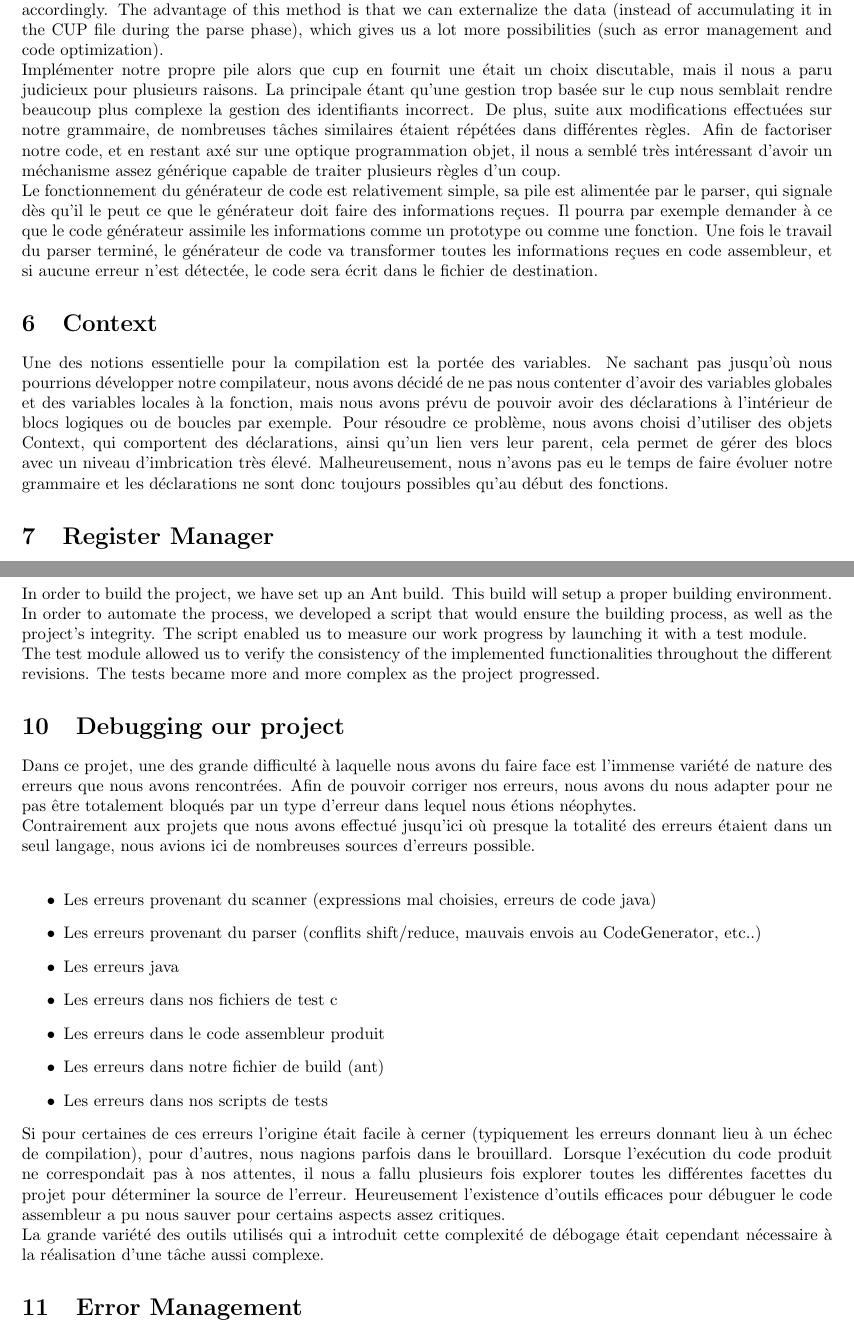
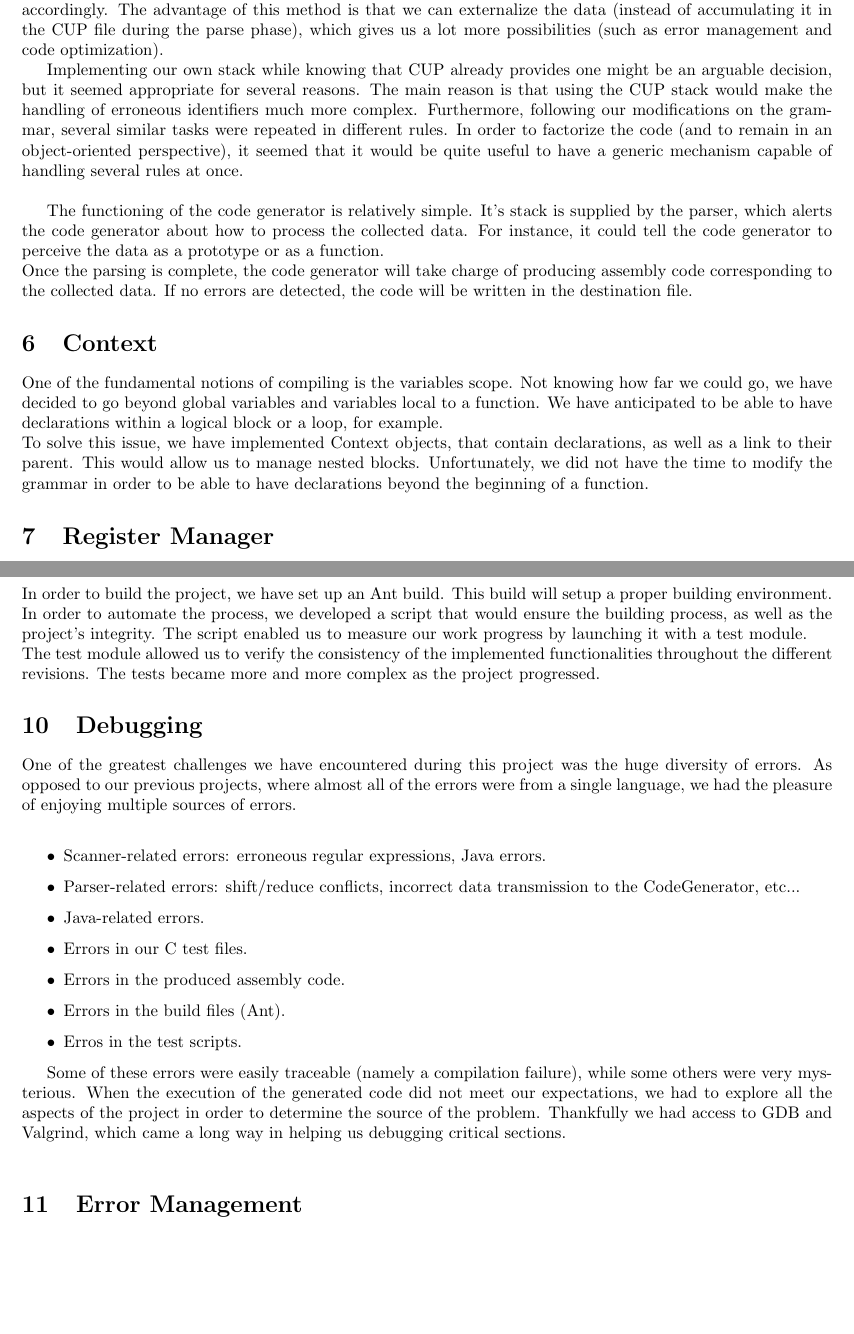
Before and after one commit to vishalanandl177/my-c-compiler, a LaTeX paper (my-gcc/report/report.tex): two parts of pages 4 and 5 of 6 before the commit and two parts of pages 4 and 5 of 5 after it, joined at a grey line, cut so that both start at the same text, the shorter picture padded with empty space. Compiled offline with pdfLaTeX.

Commit message:
Updated report.

```diff
--- a/my-gcc/report/report.tex
+++ b/my-gcc/report/report.tex
@@ -62,11 +64,18 @@ itself. This was solved by resorting to a pseudo-Chomsky normal form approach.
 
 \section{Code Generator}
-The CodeGenerator.java is the main backbone of our compiler. Whenever a grammar rule is reduced, we push the necessary informations into the CodeGenerator stack. That way, we can retrieve the data and process it accordingly. The advantage of this method is that we can externalize the data (instead of accumulating it in the CUP file during the parse phase), which gives us a lot more possibilities (such as error management and code optimization).\\
-Implémenter notre propre pile alors que cup en fournit une était un choix discutable, mais il nous a paru judicieux pour plusieurs raisons. La principale étant qu'une gestion trop basée sur le cup nous semblait rendre beaucoup plus complexe la gestion des identifiants incorrect. De plus, suite aux modifications effectuées sur notre grammaire, de nombreuses tâches similaires étaient répétées dans différentes règles. Afin de factoriser notre code, et en restant axé sur une optique programmation objet, il nous a semblé très intéressant d'avoir un méchanisme assez générique capable de traiter plusieurs règles d'un coup.\\
-Le fonctionnement du générateur de code est relativement simple, sa pile est alimentée par le parser, qui signale dès qu'il le peut ce que le générateur doit faire des informations reçues. Il pourra par exemple demander à ce que le code générateur assimile les informations comme un prototype ou comme une fonction. Une fois le travail du parser terminé, le générateur de code va transformer toutes les informations reçues en code assembleur, et si aucune erreur n'est détectée, le code sera écrit dans le fichier de destination.
+The CodeGenerator.java is the main backbone of our compiler. Whenever a grammar rule is reduced, we push the necessary informations into the code generator stack. That way, we can retrieve the data and process it accordingly. The advantage of this method is that we can externalize the data (instead of accumulating it in the CUP file during the parse phase), which gives us a lot more possibilities (such as error management and code optimization).
+
+
+Implementing our own stack while knowing that CUP already provides one might be an arguable decision, but it seemed appropriate for several reasons. The main reason is that using the CUP stack would make the handling of erroneous identifiers much more complex. Furthermore, following our modifications on the grammar, several similar tasks were repeated in different rules. In order to factorize the code (and to remain in an object-oriented perspective), it seemed that it would be quite useful to have a generic mechanism capable of handling several rules at once.\\
+
+The functioning of the code generator is relatively simple. It's stack is supplied by the parser, which alerts the code generator about how to process the collected data. For instance, it could tell the code generator to perceive the data as a prototype or as a function.\\
+Once the parsing is complete, the code generator will take charge of producing assembly code corresponding to the collected data. If no errors are detected, the code will be written in the destination file.
+
 
 \section{Context}
-Une des notions essentielle pour la compilation est la portée des variables. Ne sachant pas jusqu'où nous pourrions développer notre compilateur, nous avons décidé de ne pas nous contenter d'avoir des variables globales et des variables locales à la fonction, mais nous avons prévu de pouvoir avoir des déclarations à l'intérieur de blocs logiques ou de boucles par exemple. Pour résoudre ce problème, nous avons choisi d'utiliser des objets Context, qui comportent des déclarations, ainsi qu'un lien vers leur parent, cela permet de gérer des blocs avec un niveau d'imbrication très élevé. Malheureusement, nous n'avons pas eu le temps de faire évoluer notre grammaire et les déclarations ne sont donc toujours possibles qu'au début des fonctions.
+One of the fundamental notions of compiling is the variables scope. Not knowing how far we could go, we have decided to go beyond global variables and variables local to a function. We have anticipated to be able to have declarations within a logical block or a loop, for example.\\
+To solve this issue, we have implemented Context objects, that contain declarations, as well as a link to their parent. This would allow us to manage nested blocks. Unfortunately, we did not have the time to modify the grammar in order to be able to have declarations beyond the beginning of a function.
+
 
 \section{Register Manager}
 TODO
@@ -92,20 +101,21 @@ In order to build the project, we have set up an Ant build. This build will setu
 In order to automate the process, we developed a script that would ensure the building process, as well as the project's integrity. The script enabled us to measure our work progress by launching it with a test module.\\
 The test module allowed us to verify the consistency of the implemented functionalities throughout the different revisions. The tests became more and more complex as the project progressed.
 
-\section{Debugging our project}
-Dans ce projet, une des grande difficulté à laquelle nous avons du faire face est l'immense variété de nature des erreurs que nous avons rencontrées. Afin de pouvoir corriger nos erreurs, nous avons du nous adapter pour ne pas être totalement bloqués par un type d'erreur dans lequel nous étions néophytes.\\
-Contrairement aux projets que nous avons effectué jusqu'ici où presque la totalité des erreurs étaient dans un seul langage, nous avions ici de nombreuses sources d'erreurs possible.\\
+\section{Debugging}
+One of the greatest challenges we have encountered during this project was the huge diversity of errors. As opposed to our previous projects, where almost all of the errors were from a single language, we had the pleasure of enjoying multiple sources of errors.\\
+
 \begin{itemize}
-\item Les erreurs provenant du scanner (expressions mal choisies, erreurs de code java)
-\item Les erreurs provenant du parser (conflits shift/reduce, mauvais envois au CodeGenerator, etc..)
-\item Les erreurs java
-\item Les erreurs dans nos fichiers de test c
-\item Les erreurs dans le code assembleur produit
-\item Les erreurs dans notre fichier de build (ant)
-\item Les erreurs dans nos scripts de tests
+\item Scanner-related errors: erroneous regular expressions, Java errors.
+\item Parser-related errors: shift/reduce conflicts, incorrect data transmission to the CodeGenerator, etc...
+\item Java-related errors.
+\item Errors in our C test files.
+\item Errors in the produced assembly code.
+\item Errors in the build files (Ant).
+\item Erros in the test scripts.
 \end{itemize}
-Si pour certaines de ces erreurs l'origine était facile à cerner (typiquement les erreurs donnant lieu à un échec de compilation), pour d'autres, nous nagions parfois dans le brouillard. Lorsque l'exécution du code produit ne correspondait pas à nos attentes, il nous a fallu plusieurs fois explorer toutes les différentes facettes du projet pour déterminer la source de l'erreur. Heureusement l'existence d'outils efficaces pour débuguer le code assembleur a pu nous sauver pour certains aspects assez critiques.\\
-La grande variété des outils utilisés qui a introduit cette complexité de débogage était cependant nécessaire à la réalisation d'une tâche aussi complexe.
+
+Some of these errors were easily traceable (namely a compilation failure), while some others were very mysterious. When the execution of the generated code did not meet our expectations, we had to explore all the aspects of the project in order to determine the source of the problem. Thankfully we had access to GDB and Valgrind, which came a long way in helping us debugging critical sections.\\
+
 
 \section{Error Management}
 Unless you are Linus Torvalds, compiling errors are inevitable due to our human nature. We currently detect 3 types of errors:
```
Also changed, not shown: my-gcc/report/report.tex (8 more changed lines).
